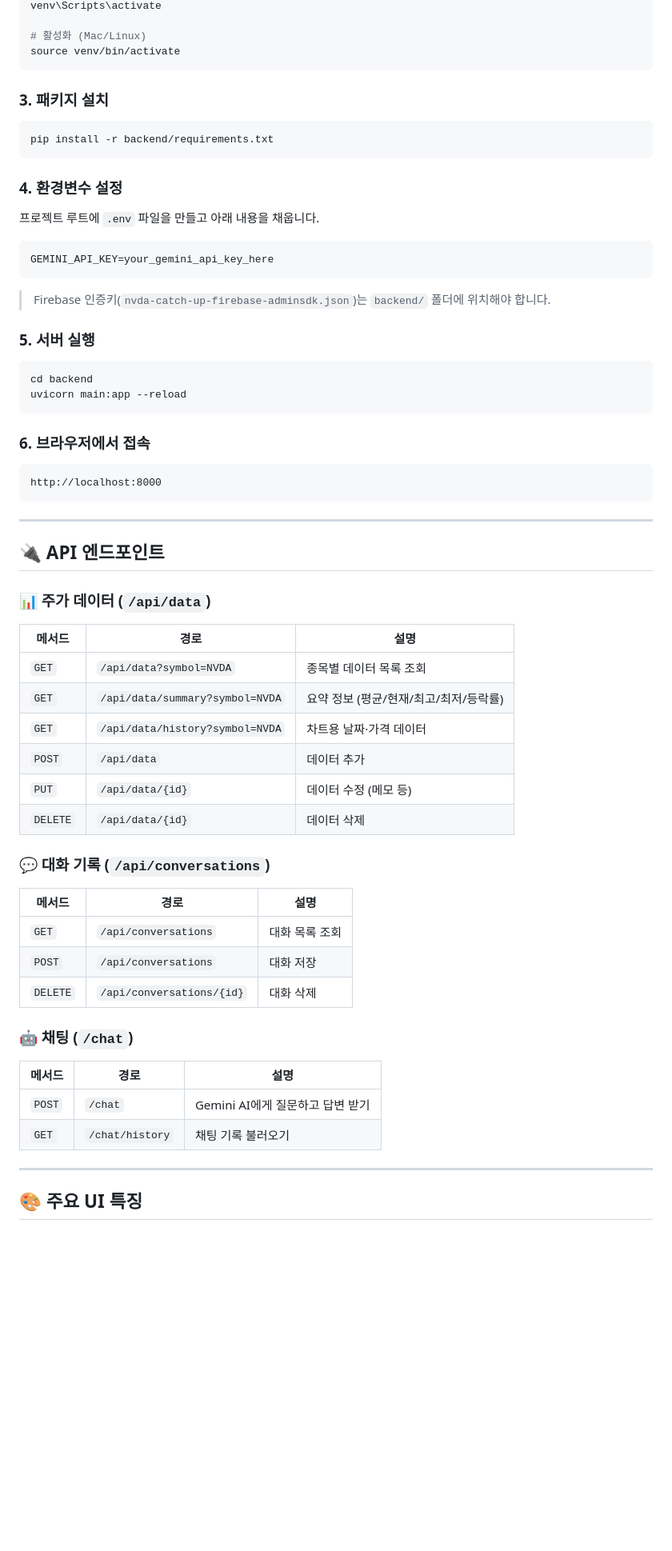
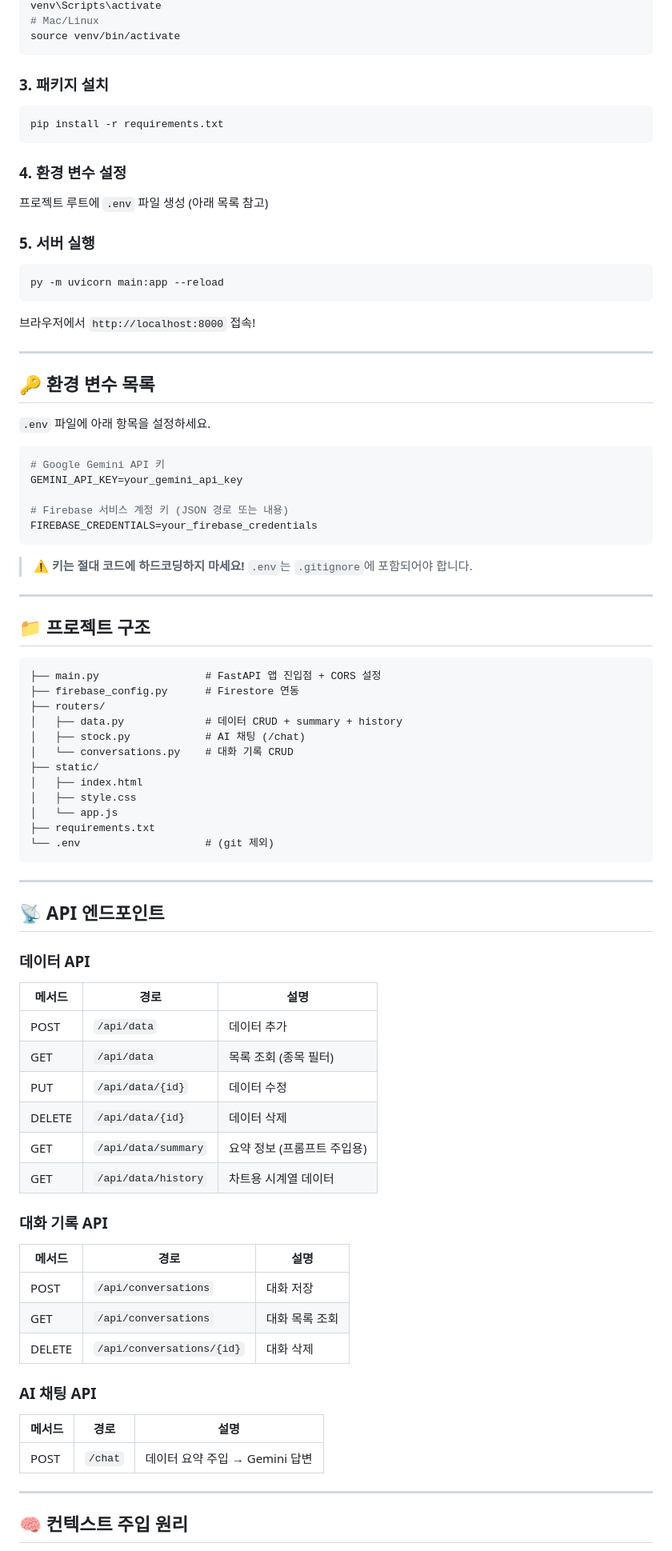
Before and after one commit to leemin629/3-2st-mission, a Markdown page: README.md, the part around one of its changes. Shown at 80% size. Rendered like a GitHub page; blank space fills up the shorter version.

````diff
--- a/README.md
+++ b/README.md
@@ -91,60 +63,85 @@ python -m venv venv
 venv\Scripts\activate
-
-# 활성화 (Mac/Linux)
+# Mac/Linux
 source venv/bin/activate
 ```
 
 ### 3. 패키지 설치
 ```bash
-pip install -r backend/requirements.txt
+pip install -r requirements.txt
 ```
 
-### 4. 환경변수 설정
-프로젝트 루트에 `.env` 파일을 만들고 아래 내용을 채웁니다.
-```env
-GEMINI_API_KEY=your_gemini_api_key_here
-```
-> Firebase 인증키(`nvda-catch-up-firebase-adminsdk.json`)는 `backend/` 폴더에 위치해야 합니다.
+### 4. 환경 변수 설정
+프로젝트 루트에 `.env` 파일 생성 (아래 목록 참고)
 
 ### 5. 서버 실행
 ```bash
-cd backend
-uvicorn main:app --reload
+py -m uvicorn main:app --reload
 ```
 
-### 6. 브라우저에서 접속
+브라우저에서 `http://localhost:8000` 접속!
+
+---
+
+## 🔑 환경 변수 목록
+
+`.env` 파일에 아래 항목을 설정하세요.
+
+```env
+# Google Gemini API 키
+GEMINI_API_KEY=your_gemini_api_key
+
+# Firebase 서비스 계정 키 (JSON 경로 또는 내용)
+FIREBASE_CREDENTIALS=your_firebase_credentials
 ```
-http://localhost:8000
+
+> ⚠️ **키는 절대 코드에 하드코딩하지 마세요!** `.env`는 `.gitignore`에 포함되어야 합니다.
+
+---
+
+## 📁 프로젝트 구조
+
+```
+├── main.py                 # FastAPI 앱 진입점 + CORS 설정
+├── firebase_config.py      # Firestore 연동
+├── routers/
+│   ├── data.py             # 데이터 CRUD + summary + history
+│   ├── stock.py            # AI 채팅 (/chat)
+│   └── conversations.py    # 대화 기록 CRUD
+├── static/
+│   ├── index.html
+│   ├── style.css
+│   └── app.js
+├── requirements.txt
+└── .env                    # (git 제외)
 ```
 
 ---
 
-## 🔌 API 엔드포인트
+## 📡 API 엔드포인트
 
-### 📊 주가 데이터 (`/api/data`)
+### 데이터 API
 | 메서드 | 경로 | 설명 |
 |--------|------|------|
-| `GET` | `/api/data?symbol=NVDA` | 종목별 데이터 목록 조회 |
-| `GET` | `/api/data/summary?symbol=NVDA` | 요약 정보 (평균/현재/최고/최저/등락률) |
-| `GET` | `/api/data/history?symbol=NVDA` | 차트용 날짜·가격 데이터 |
-| `POST` | `/api/data` | 데이터 추가 |
-| `PUT` | `/api/data/{id}` | 데이터 수정 (메모 등) |
-| `DELETE` | `/api/data/{id}` | 데이터 삭제 |
+| POST | `/api/data` | 데이터 추가 |
+| GET | `/api/data` | 목록 조회 (종목 필터) |
+| PUT | `/api/data/{id}` | 데이터 수정 |
+| DELETE | `/api/data/{id}` | 데이터 삭제 |
+| GET | `/api/data/summary` | 요약 정보 (프롬프트 주입용) |
+| GET | `/api/data/history` | 차트용 시계열 데이터 |
 
-### 💬 대화 기록 (`/api/conversations`)
+### 대화 기록 API
 | 메서드 | 경로 | 설명 |
 |--------|------|------|
-| `GET` | `/api/conversations` | 대화 목록 조회 |
-| `POST` | `/api/conversations` | 대화 저장 |
-| `DELETE` | `/api/conversations/{id}` | 대화 삭제 |
+| POST | `/api/conversations` | 대화 저장 |
+| GET | `/api/conversations` | 대화 목록 조회 |
+| DELETE | `/api/conversations/{id}` | 대화 삭제 |
 
-### 🤖 채팅 (`/chat`)
+### AI 채팅 API
 | 메서드 | 경로 | 설명 |
 |--------|------|------|
-| `POST` | `/chat` | Gemini AI에게 질문하고 답변 받기 |
-| `GET` | `/chat/history` | 채팅 기록 불러오기 |
+| POST | `/chat` | 데이터 요약 주입 → Gemini 답변 |
 
 ---
 
-## 🎨 주요 UI 특징
+## 🧠 컨텍스트 주입 원리
 
````
Also changed, not shown: other parts of README.md (+51 -71 lines).
